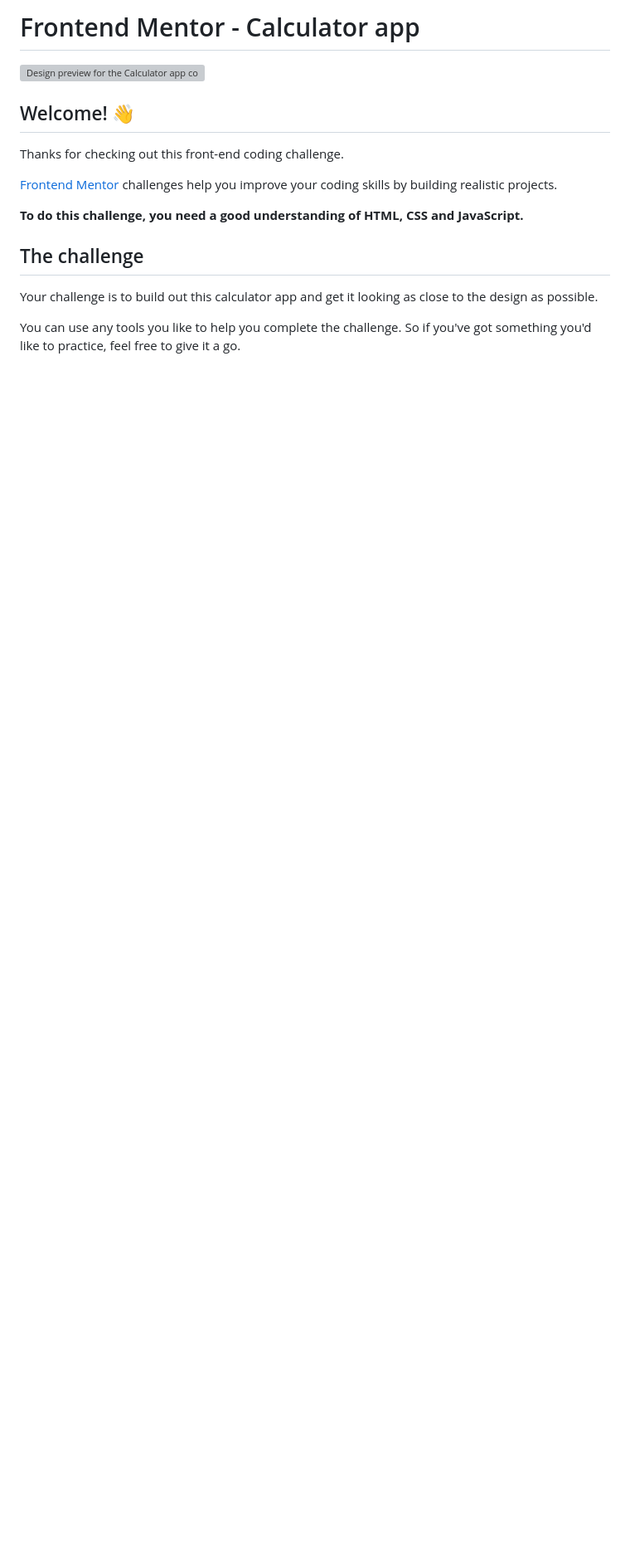
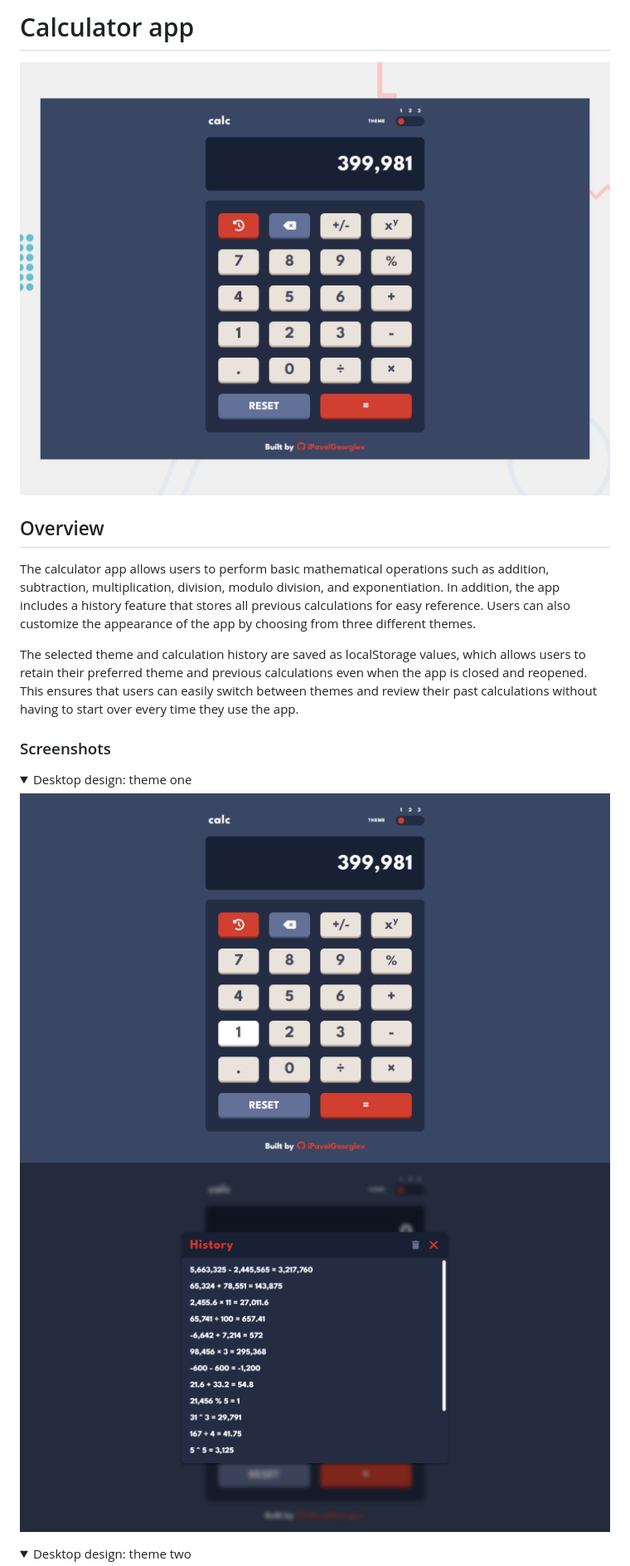
Before and after one commit to iPavelGeorgiev/calculator-app, a Markdown page: README.md, the part around one of its changes. Shown at 83% size. Rendered like a GitHub page; folded sections open; blank space fills up the shorter version; grey boxes are pictures that could not be loaded.

```diff
--- a/README.md
+++ b/README.md
@@ -1,18 +1,22 @@
-# Frontend Mentor - Calculator app
+# Calculator app
 
-![Design preview for the Calculator app coding challenge](./design/desktop-preview.jpg)
+![Mockup of desktop hard mode view](design/desktop-preview.png)
 
-## Welcome! 👋
+## Overview
 
-Thanks for checking out this front-end coding challenge.
+The calculator app allows users to perform basic mathematical operations such as addition, subtraction, multiplication, division, modulo division, and exponentiation. In addition, the app includes a history feature that stores all previous calculations for easy reference. Users can also customize the appearance of the app by choosing from three different themes.
 
-[Frontend Mentor](https://www.frontendmentor.io) challenges help you improve your coding skills by building realistic projects.
+The selected theme and calculation history are saved as localStorage values, which allows users to retain their preferred theme and previous calculations even when the app is closed and reopened. This ensures that users can easily switch between themes and review their past calculations without having to start over every time they use the app.
 
-**To do this challenge, you need a good understanding of HTML, CSS and JavaScript.**
+### Screenshots
 
-## The challenge
+<details>
+  <summary>Desktop design: theme one</summary>
 
-Your challenge is to build out this calculator app and get it looking as close to the design as possible.
+  ![Screenshot of desktop calculator view (theme one)](design/desktop-design-calculator-1.png)
+  ![Screenshot of desktop history view (theme one)](design/desktop-design-history-1.png)
+</details>
 
-You can use any tools you like to help you complete the challenge. So if you've got something you'd like to practice, feel free to give it a go.
+<details>
+  <summary>Desktop design: theme two</summary>
 
```
Also changed, not shown: other parts of README.md (+51 -54 lines).
